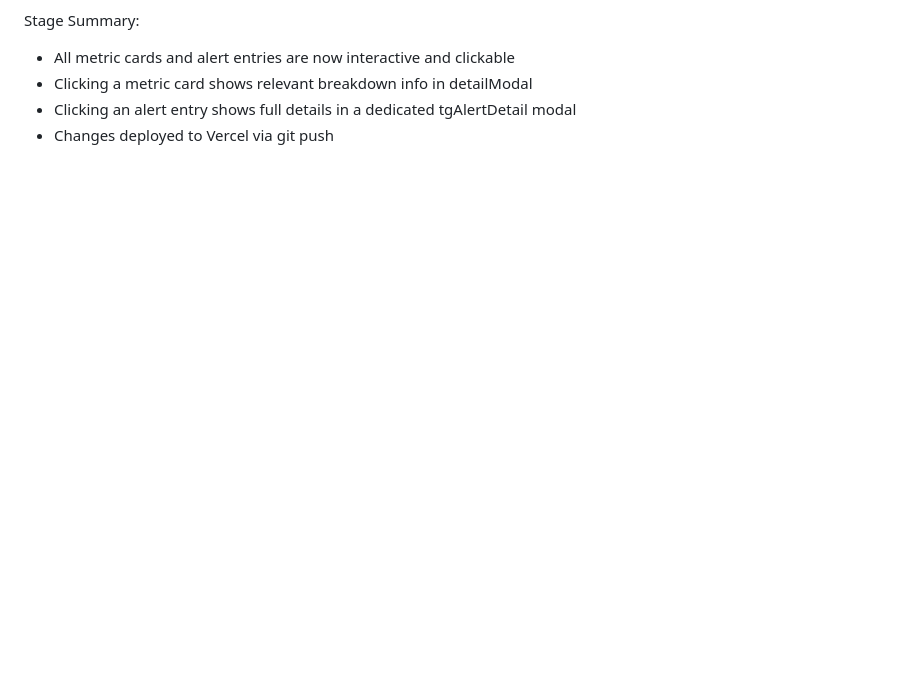
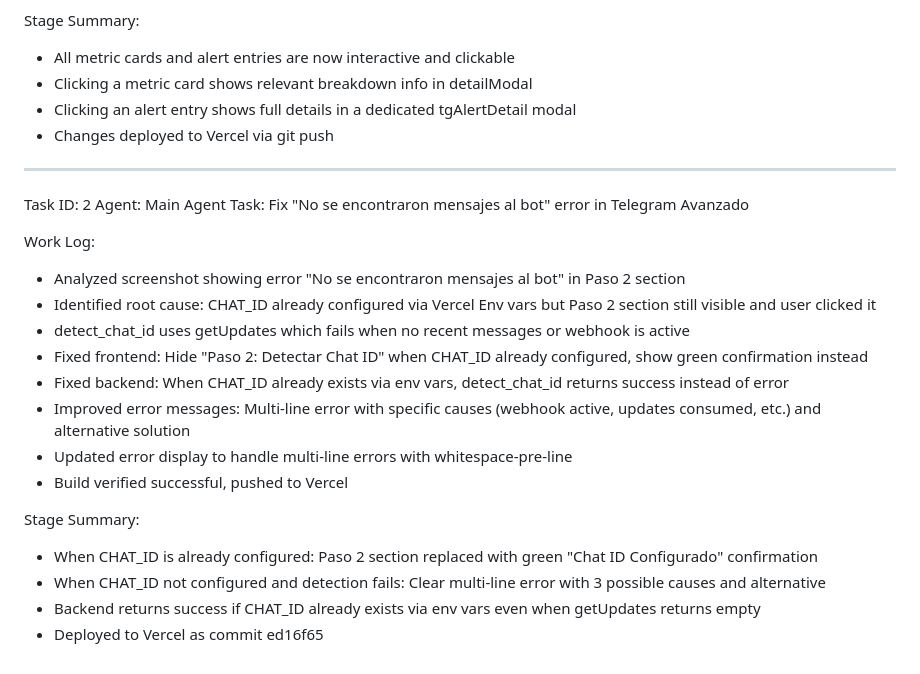
Before and after one commit to MTChessP3/osint-data-scanner, a Markdown page: worklog.md, the part around the change. Drawn GitHub-style; blank space fills up the shorter version.

Commit message:
ef856932-6ad7-4e9c-8723-760dedc8f22b

```diff
--- a/worklog.md
+++ b/worklog.md
@@ -101,3 +101,24 @@ Stage Summary:
 - Clicking a metric card shows relevant breakdown info in detailModal
 - Clicking an alert entry shows full details in a dedicated tgAlertDetail modal
 - Changes deployed to Vercel via git push
+
+---
+Task ID: 2
+Agent: Main Agent
+Task: Fix "No se encontraron mensajes al bot" error in Telegram Avanzado
+
+Work Log:
+- Analyzed screenshot showing error "No se encontraron mensajes al bot" in Paso 2 section
+- Identified root cause: CHAT_ID already configured via Vercel Env vars but Paso 2 section still visible and user clicked it
+- detect_chat_id uses getUpdates which fails when no recent messages or webhook is active
+- Fixed frontend: Hide "Paso 2: Detectar Chat ID" when CHAT_ID already configured, show green confirmation instead
+- Fixed backend: When CHAT_ID already exists via env vars, detect_chat_id returns success instead of error
+- Improved error messages: Multi-line error with specific causes (webhook active, updates consumed, etc.) and alternative solution
+- Updated error display to handle multi-line errors with whitespace-pre-line
+- Build verified successful, pushed to Vercel
+
+Stage Summary:
+- When CHAT_ID is already configured: Paso 2 section replaced with green "Chat ID Configurado" confirmation
+- When CHAT_ID not configured and detection fails: Clear multi-line error with 3 possible causes and alternative
+- Backend returns success if CHAT_ID already exists via env vars even when getUpdates returns empty
+- Deployed to Vercel as commit ed16f65
```
